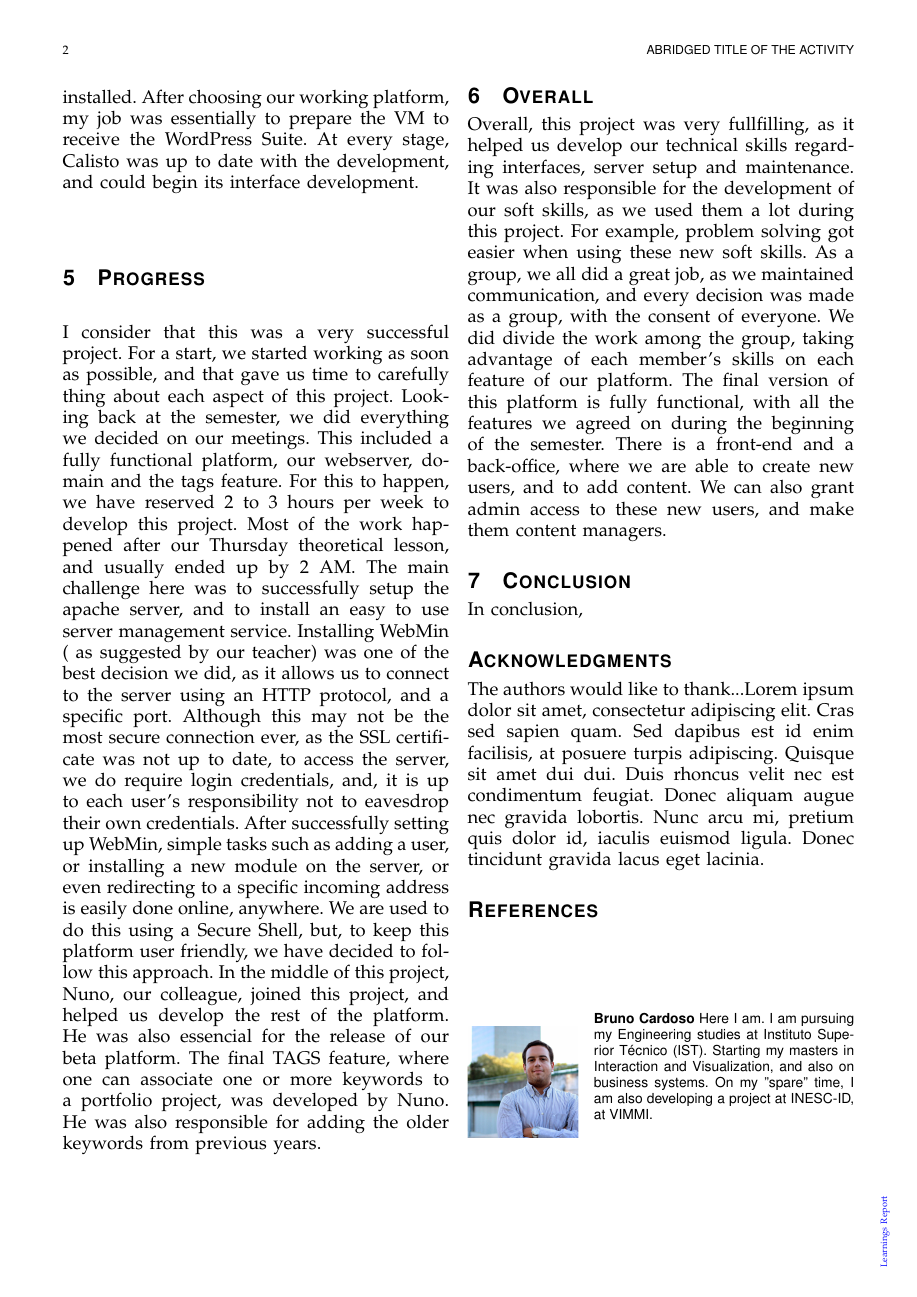
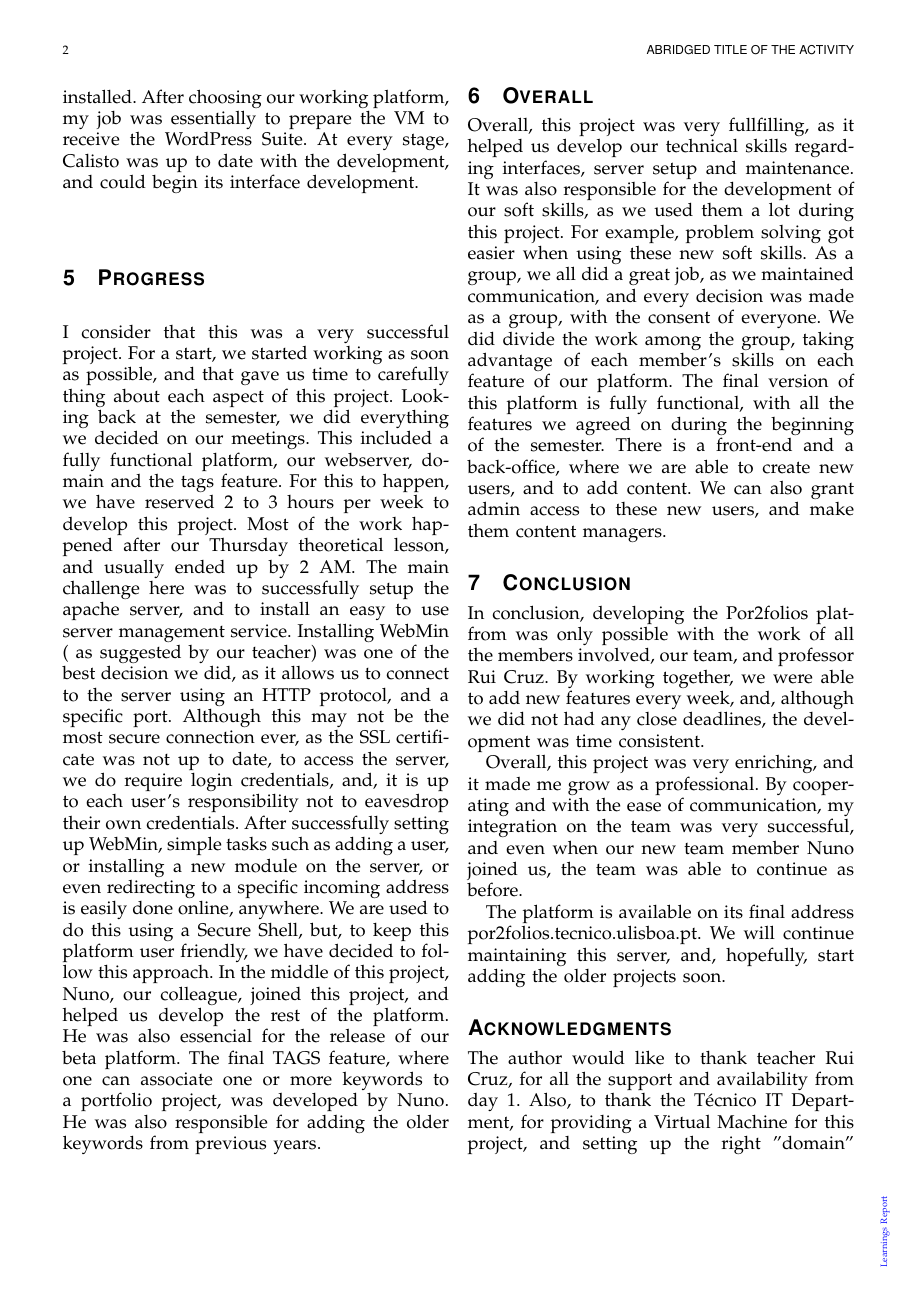
Before and after one commit to FMCalisto/por2folios-reports, a LaTeX paper (src/learning/72619/PP_Report.tex): page 2 of 2 before the commit and page 2 of 3 after it. Compiled offline with pdfLaTeX.

Commit message:
PP REPORT

```diff
--- a/src/learning/72619/PP_Report.tex
+++ b/src/learning/72619/PP_Report.tex
@@ -82,7 +84,13 @@ The final version of this platform is fully functional, with all the features we
 
 %%%%%%%%%%%%%%%%%%%%%%%%%%%%%%%%%%%%%%%%%%%%%%%%%%%%%%%%%%%%%%%%%%%%%%%%%%%%%%%%
 \section{\IfLanguageName{english}{Conclusion}{Conclusão}}
-In conclusion,
+In conclusion, developing the Por2folios platfrom was only possible with the work of all the members involved, our team, and professor Rui Cruz. By working together, we were able to add new features every week, and, although we did not had any close deadlines, the development was time consistent.
+
+Overall, this project was very enriching, and it made me grow as a professional. By cooperating and with the ease of communication, my integration on the team was very successful, and even when our new team member Nuno joined us, the team was able to continue as before.
+
+The platform is available on its final address por2folios.tecnico.ulisboa.pt.
+We will continue maintaining this server, and, hopefully, start adding the older projects soon.
+
 %%%%%%%%%%%%%%%%%%%%%%%%%%%%%%%%%%%%%%%%%%%%%%%%%%%%%%%%%%%%%%%%%%%%%%%%%%%%%%%%
 % use section* for acknowledgement
 \ifCLASSOPTIONcompsoc
@@ -93,13 +101,10 @@ In conclusion,
   \section*{Acknowledgment}
 \fi
 
-The authors would like to thank...Lorem ipsum dolor sit amet, consectetur adipiscing elit. Cras sed sapien quam. Sed dapibus est id enim facilisis, at posuere turpis adipiscing. Quisque sit amet dui dui.
-Duis rhoncus velit nec est condimentum feugiat. Donec aliquam augue nec gravida lobortis. Nunc arcu mi, pretium quis dolor id, iaculis euismod ligula. Donec tincidunt gravida lacus eget lacinia.
-%%%%%%%%%%%%%%%%%%%%%%%%%%%%%%%%%%%%%%%%%%%%%%%%%%%%%%%%%%%%%%%%%%%%%%%%%%%%%%%%
-% references section
-\bibliographystyle{IEEEtran}
-%\bibliography{PP_Report_bib}
-\bibliography{Mendeley}
+The author would like to thank teacher Rui Cruz, for all the support and availability from day 1. Also, to thank the Técnico IT Department, for providing a Virtual Machine for this project, and setting up the right "domain" for the server.
+Lastly, I would like to show appreciation for my colleagues, as they were always there ready to assist, and to make this a successful project.
+There will be more work next semester, and I do count on them to continue developing this project, by adding new features.
+
 %%%%%%%%%%%%%%%%%%%%%%%%%%%%%%%%%%%%%%%%%%%%%%%%%%%%%%%%%%%%%%%%%%%%%%%%%%%%%%%%
 % biography section
 %
```
Also changed, not shown: src/learning/72619/PP_Report.tex (4 more changed lines).
